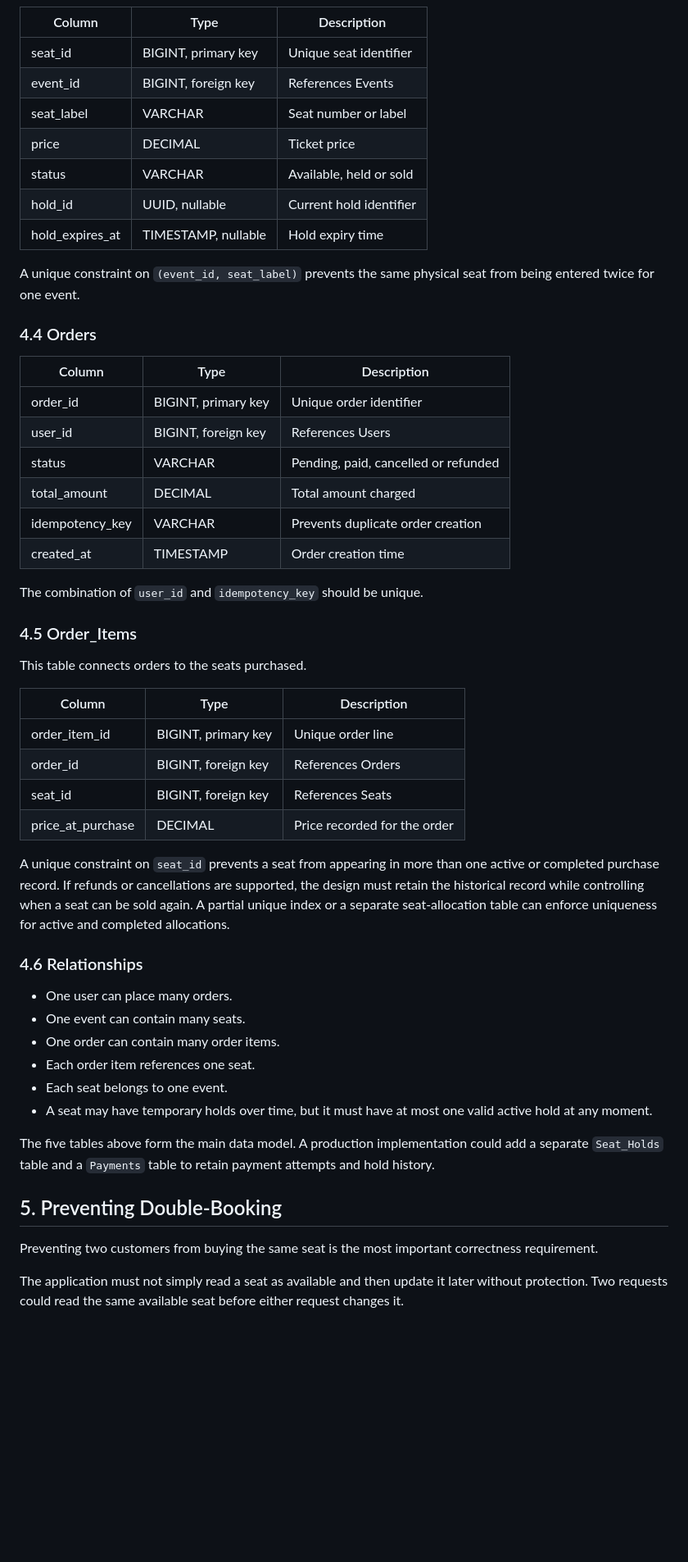
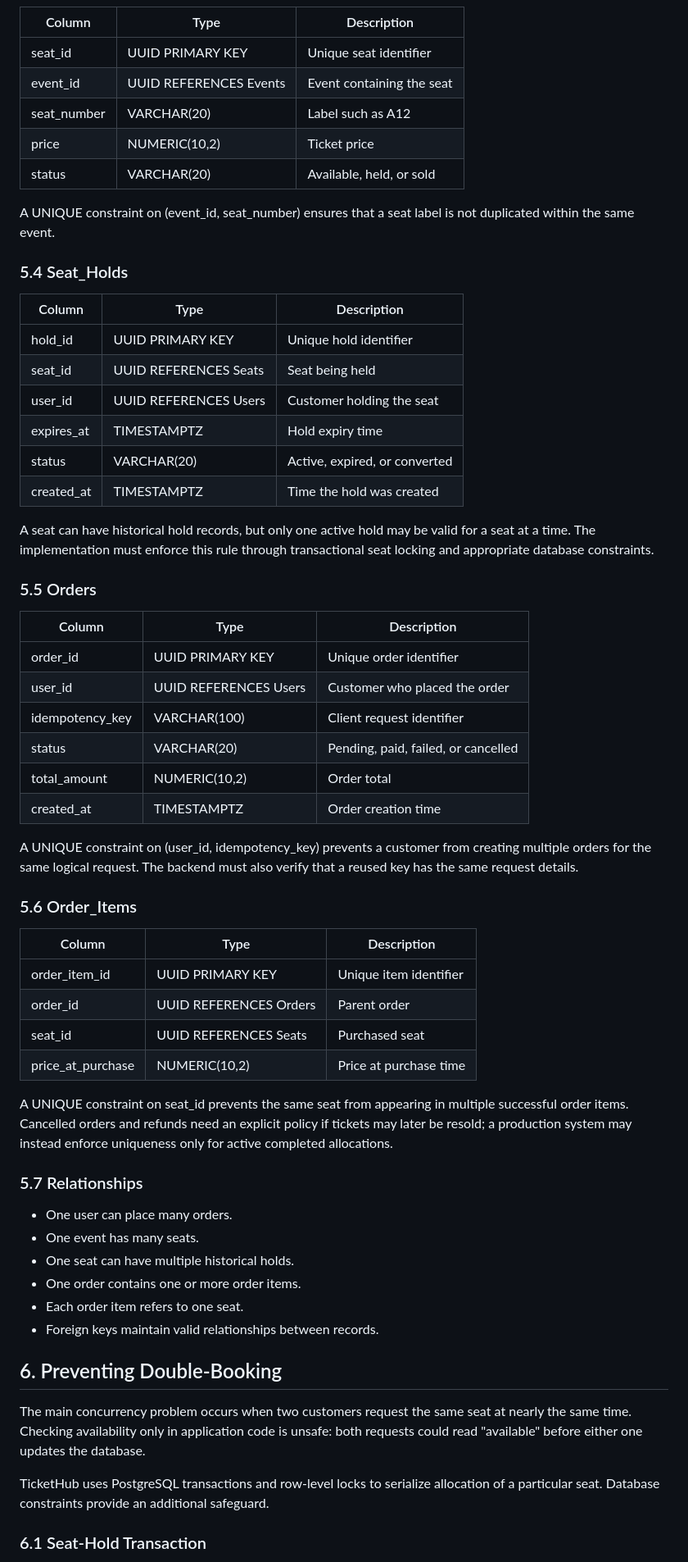
Before and after one commit to 6manusigei3/web-foundations-days, a Markdown page: day8/ticketing-design.md, the part around one of its changes. Shown at 82% size. Drawn GitHub-style; blank space fills up the shorter version.

```diff
--- a/day8/ticketing-design.md
+++ b/day8/ticketing-design.md
@@ -210,56 +166,65 @@ Each seat belongs to one event. A separate seat record is created for every seat
 
 | Column | Type | Description |
 |---|---|---|
-| seat_id | BIGINT, primary key | Unique seat identifier |
-| event_id | BIGINT, foreign key | References Events |
-| seat_label | VARCHAR | Seat number or label |
-| price | DECIMAL | Ticket price |
-| status | VARCHAR | Available, held or sold |
-| hold_id | UUID, nullable | Current hold identifier |
-| hold_expires_at | TIMESTAMP, nullable | Hold expiry time |
+| seat_id | UUID PRIMARY KEY | Unique seat identifier |
+| event_id | UUID REFERENCES Events | Event containing the seat |
+| seat_number | VARCHAR(20) | Label such as A12 |
+| price | NUMERIC(10,2) | Ticket price |
+| status | VARCHAR(20) | Available, held, or sold |
 
-A unique constraint on `(event_id, seat_label)` prevents the same physical seat from being entered twice for one event.
+A UNIQUE constraint on (event_id, seat_number) ensures that a seat label is not duplicated within the same event.
 
-### 4.4 Orders
+### 5.4 Seat_Holds
 
 | Column | Type | Description |
 |---|---|---|
-| order_id | BIGINT, primary key | Unique order identifier |
-| user_id | BIGINT, foreign key | References Users |
-| status | VARCHAR | Pending, paid, cancelled or refunded |
-| total_amount | DECIMAL | Total amount charged |
-| idempotency_key | VARCHAR | Prevents duplicate order creation |
-| created_at | TIMESTAMP | Order creation time |
+| hold_id | UUID PRIMARY KEY | Unique hold identifier |
+| seat_id | UUID REFERENCES Seats | Seat being held |
+| user_id | UUID REFERENCES Users | Customer holding the seat |
+| expires_at | TIMESTAMPTZ | Hold expiry time |
+| status | VARCHAR(20) | Active, expired, or converted |
+| created_at | TIMESTAMPTZ | Time the hold was created |
 
-The combination of `user_id` and `idempotency_key` should be unique.
+A seat can have historical hold records, but only one active hold may be valid for a seat at a time. The implementation must enforce this rule through transactional seat locking and appropriate database constraints.
 
-### 4.5 Order_Items
-
-This table connects orders to the seats purchased.
+### 5.5 Orders
 
 | Column | Type | Description |
 |---|---|---|
-| order_item_id | BIGINT, primary key | Unique order line |
-| order_id | BIGINT, foreign key | References Orders |
-| seat_id | BIGINT, foreign key | References Seats |
-| price_at_purchase | DECIMAL | Price recorded for the order |
+| order_id | UUID PRIMARY KEY | Unique order identifier |
+| user_id | UUID REFERENCES Users | Customer who placed the order |
+| idempotency_key | VARCHAR(100) | Client request identifier |
+| status | VARCHAR(20) | Pending, paid, failed, or cancelled |
+| total_amount | NUMERIC(10,2) | Order total |
+| created_at | TIMESTAMPTZ | Order creation time |
 
-A unique constraint on `seat_id` prevents a seat from appearing in more than one active or completed purchase record. If refunds or cancellations are supported, the design must retain the historical record while controlling when a seat can be sold again. A partial unique index or a separate seat-allocation table can enforce uniqueness for active and completed allocations.
+A UNIQUE constraint on (user_id, idempotency_key) prevents a customer from creating multiple orders for the same logical request. The backend must also verify that a reused key has the same request details.
 
-### 4.6 Relationships
+### 5.6 Order_Items
+
+| Column | Type | Description |
+|---|---|---|
+| order_item_id | UUID PRIMARY KEY | Unique item identifier |
+| order_id | UUID REFERENCES Orders | Parent order |
+| seat_id | UUID REFERENCES Seats | Purchased seat |
+| price_at_purchase | NUMERIC(10,2) | Price at purchase time |
+
+A UNIQUE constraint on seat_id prevents the same seat from appearing in multiple successful order items. Cancelled orders and refunds need an explicit policy if tickets may later be resold; a production system may instead enforce uniqueness only for active completed allocations.
+
+### 5.7 Relationships
 
 - One user can place many orders.
-- One event can contain many seats.
-- One order can contain many order items.
-- Each order item references one seat.
-- Each seat belongs to one event.
-- A seat may have temporary holds over time, but it must have at most one valid active hold at any moment.
+- One event has many seats.
+- One seat can have multiple historical holds.
+- One order contains one or more order items.
+- Each order item refers to one seat.
+- Foreign keys maintain valid relationships between records.
 
-The five tables above form the main data model. A production implementation could add a separate `Seat_Holds` table and a `Payments` table to retain payment attempts and hold history.
+## 6. Preventing Double-Booking
 
-## 5. Preventing Double-Booking
+The main concurrency problem occurs when two customers request the same seat at nearly the same time. Checking availability only in application code is unsafe: both requests could read "available" before either one updates the database.
 
-Preventing two customers from buying the same seat is the most important correctness requirement.
+TicketHub uses PostgreSQL transactions and row-level locks to serialize allocation of a particular seat. Database constraints provide an additional safeguard.
 
-The application must not simply read a seat as available and then update it later without protection. Two requests could read the same available seat before either request changes it.
+### 6.1 Seat-Hold Transaction
 
```
Also changed, not shown: other parts of day8/ticketing-design.md (+181 -225 lines).
